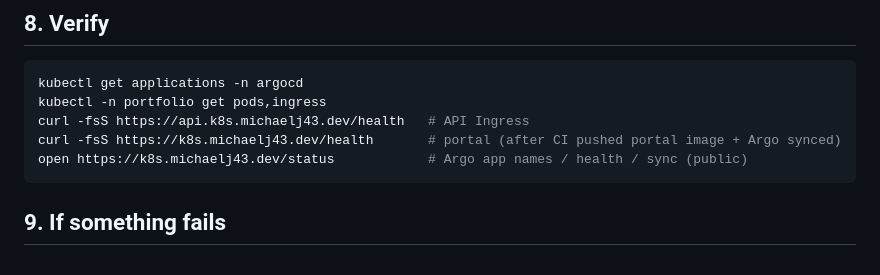
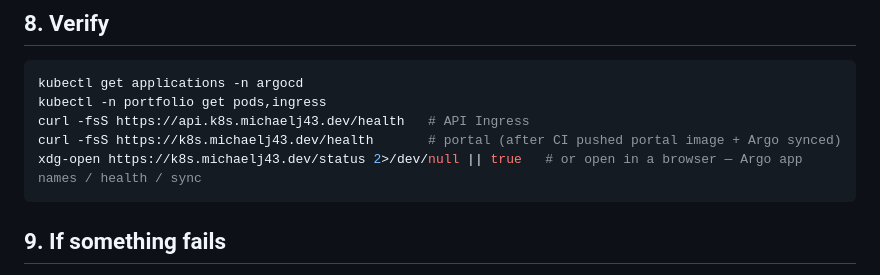
Before and after one commit to MichaelJ43/kubernetes-mono-app, a Markdown page: docs/post-merge-runbook.md, the part around the change. Drawn GitHub-style.

Commit message:
docs: neutral browser hint for portal status URL

````diff
--- a/docs/post-merge-runbook.md
+++ b/docs/post-merge-runbook.md
@@ -81,7 +81,7 @@ kubectl get applications -n argocd
 kubectl -n portfolio get pods,ingress
 curl -fsS https://api.k8s.michaelj43.dev/health   # API Ingress
 curl -fsS https://k8s.michaelj43.dev/health       # portal (after CI pushed portal image + Argo synced)
-open https://k8s.michaelj43.dev/status            # Argo app names / health / sync (public)
+xdg-open https://k8s.michaelj43.dev/status 2>/dev/null || true   # or open in a browser — Argo app names / health / sync
 ```
 
 ## 9. If something fails
````
